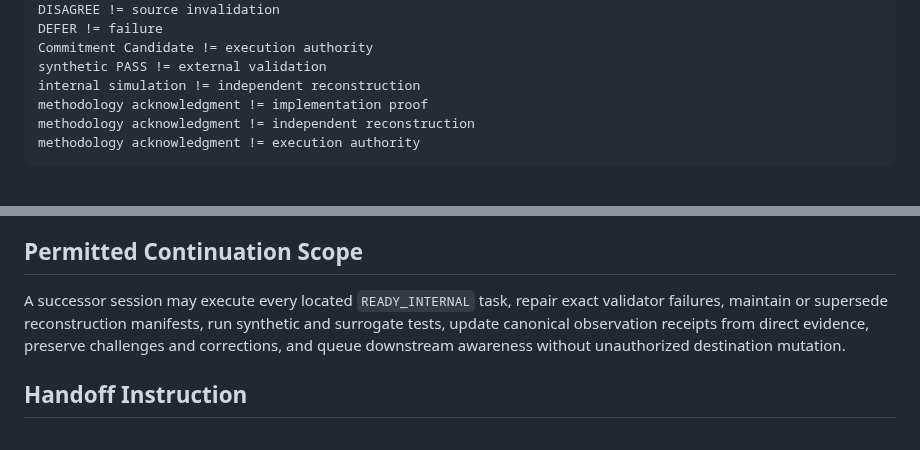
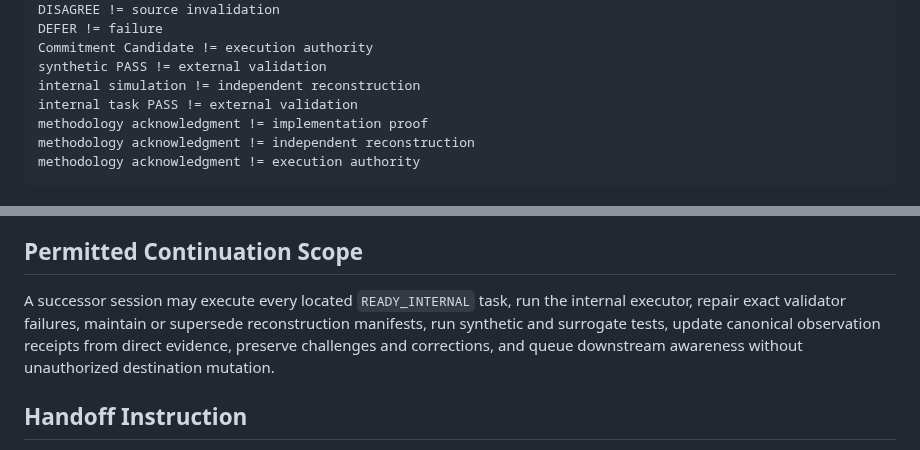
Before and after one commit to StegVerse-Labs/admissibility-wiki, a Markdown page: docs/ADMISSIBILITY_WIKI_MIRROR_HANDOFF.md, 2 parts joined by grey strips. GitHub-like rendering.

```diff
--- a/docs/ADMISSIBILITY_WIKI_MIRROR_HANDOFF.md
+++ b/docs/ADMISSIBILITY_WIKI_MIRROR_HANDOFF.md
@@ -129,6 +135,7 @@ DEFER != failure
 Commitment Candidate != execution authority
 synthetic PASS != external validation
 internal simulation != independent reconstruction
+internal task PASS != external validation
 methodology acknowledgment != implementation proof
 methodology acknowledgment != independent reconstruction
 methodology acknowledgment != execution authority
@@ -213,7 +221,7 @@ Queued propagation is not completed propagation. Destination mutation remains pr
 
 ## Permitted Continuation Scope
 
-A successor session may execute every located `READY_INTERNAL` task, repair exact validator failures, maintain or supersede reconstruction manifests, run synthetic and surrogate tests, update canonical observation receipts from direct evidence, preserve challenges and corrections, and queue downstream awareness without unauthorized destination mutation.
+A successor session may execute every located `READY_INTERNAL` task, run the internal executor, repair exact validator failures, maintain or supersede reconstruction manifests, run synthetic and surrogate tests, update canonical observation receipts from direct evidence, preserve challenges and corrections, and queue downstream awareness without unauthorized destination mutation.
 
 ## Handoff Instruction
 
```
Also changed, not shown: other parts of docs/ADMISSIBILITY_WIKI_MIRROR_HANDOFF.md (+12 -5 lines).
